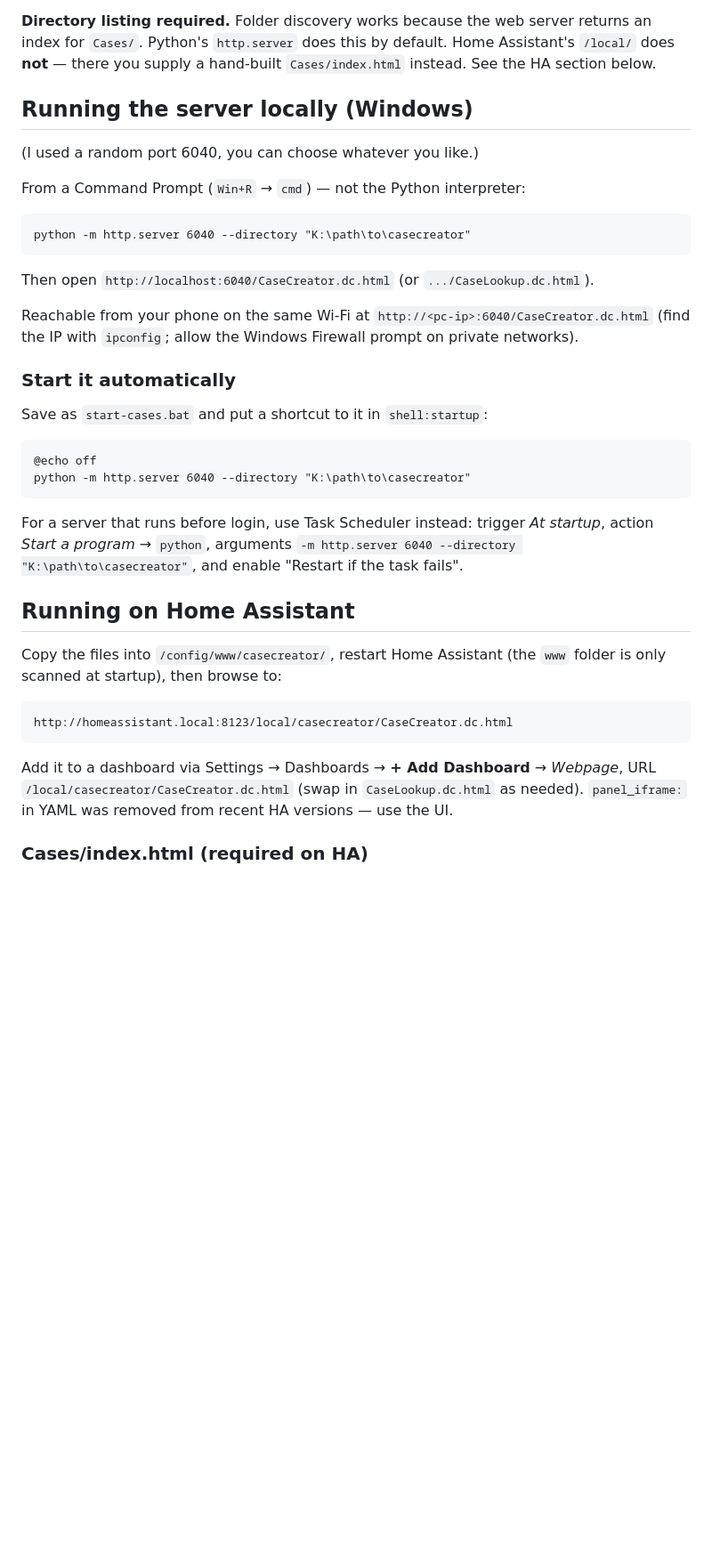
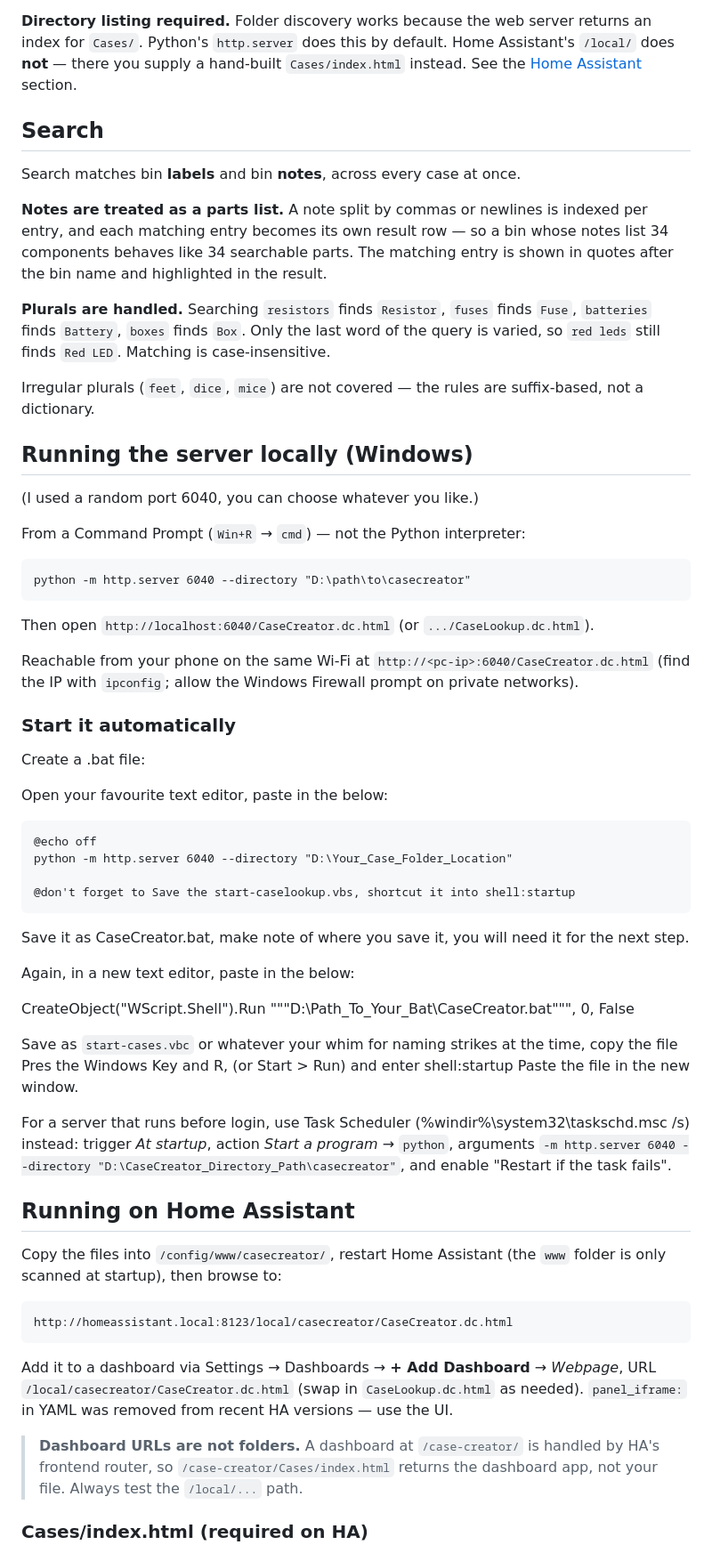
Before and after one commit to DisasterofPuppets/Case-Creator, a Markdown page: README.md, the part around one of its changes. Shown at 89% size. GitHub-like rendering; blank space fills up the shorter version.

````diff
--- a/README.md
+++ b/README.md
@@ -38,7 +76,23 @@ If nothing loads at all, the last cached copy in that browser is shown with a wa
 **Directory listing required.** Folder discovery works because the web server returns
 an index for `Cases/`. Python's `http.server` does this by default. Home Assistant's
 `/local/` does **not** — there you supply a hand-built `Cases/index.html` instead.
-See the HA section below.
+See the [Home Assistant](#running-on-home-assistant) section.
+
+## Search
+
+Search matches bin **labels** and bin **notes**, across every case at once.
+
+**Notes are treated as a parts list.** A note split by commas or newlines is indexed
+per entry, and each matching entry becomes its own result row — so a bin whose notes
+list 34 components behaves like 34 searchable parts. The matching entry is shown in
+quotes after the bin name and highlighted in the result.
+
+**Plurals are handled.** Searching `resistors` finds `Resistor`, `fuses` finds `Fuse`,
+`batteries` finds `Battery`, `boxes` finds `Box`. Only the last word of the query is
+varied, so `red leds` still finds `Red LED`. Matching is case-insensitive.
+
+Irregular plurals (`feet`, `dice`, `mice`) are not covered — the rules are
+suffix-based, not a dictionary.
 
 ## Running the server locally (Windows)
 
@@ -47,7 +101,7 @@ See the HA section below.
 From a Command Prompt (`Win+R` → `cmd`) — not the Python interpreter:
 
 ```
-python -m http.server 6040 --directory "K:\path\to\casecreator"
+python -m http.server 6040 --directory "D:\path\to\casecreator"
 ```
 
 Then open `http://localhost:6040/CaseCreator.dc.html`
@@ -58,16 +112,30 @@ Reachable from your phone on the same Wi-Fi at `http://<pc-ip>:6040/CaseCreator.
 
 ### Start it automatically
 
-Save as `start-cases.bat` and put a shortcut to it in `shell:startup`:
+Create a .bat file:
 
-```bat
+Open your favourite text editor, paste in the below:
+
+```
 @echo off
-python -m http.server 6040 --directory "K:\path\to\casecreator"
+python -m http.server 6040 --directory "D:\Your_Case_Folder_Location"
+
+@don't forget to Save the start-caselookup.vbs, shortcut it into shell:startup
 ```
 
-For a server that runs before login, use Task Scheduler instead: trigger *At startup*,
+Save it as CaseCreator.bat, make note of where you save it, you will need it for the next step.
+
+Again, in a new text editor, paste in the below:
+
+CreateObject("WScript.Shell").Run """D:\\Path_To_Your_Bat\CaseCreator.bat""", 0, False
+
+Save as `start-cases.vbc` or whatever your whim for naming strikes at the time, copy the file
+Pres the Windows Key and R, (or Start > Run) and enter shell:startup
+Paste the file in the new window.
+
+For a server that runs before login, use Task Scheduler (%windir%\system32\taskschd.msc /s) instead: trigger *At startup*,
 action *Start a program* → `python`, arguments
-`-m http.server 6040 --directory "K:\path\to\casecreator"`, and enable
+`-m http.server 6040 --directory "D:\CaseCreator_Directory_Path\casecreator"`, and enable
 "Restart if the task fails".
 
 ## Running on Home Assistant
@@ -82,6 +150,10 @@ http://homeassistant.local:8123/local/casecreator/CaseCreator.dc.html
 Add it to a dashboard via Settings → Dashboards → **+ Add Dashboard** → *Webpage*,
 URL `/local/casecreator/CaseCreator.dc.html` (swap in `CaseLookup.dc.html` as needed).
 `panel_iframe:` in YAML was removed from recent HA versions — use the UI.
+
+> **Dashboard URLs are not folders.** A dashboard at `/case-creator/` is handled by
+> HA's frontend router, so `/case-creator/Cases/index.html` returns the dashboard app,
+> not your file. Always test the `/local/...` path.
 
 ### Cases/index.html (required on HA)
 
````
Also changed, not shown: other parts of README.md (+93 -36 lines).
